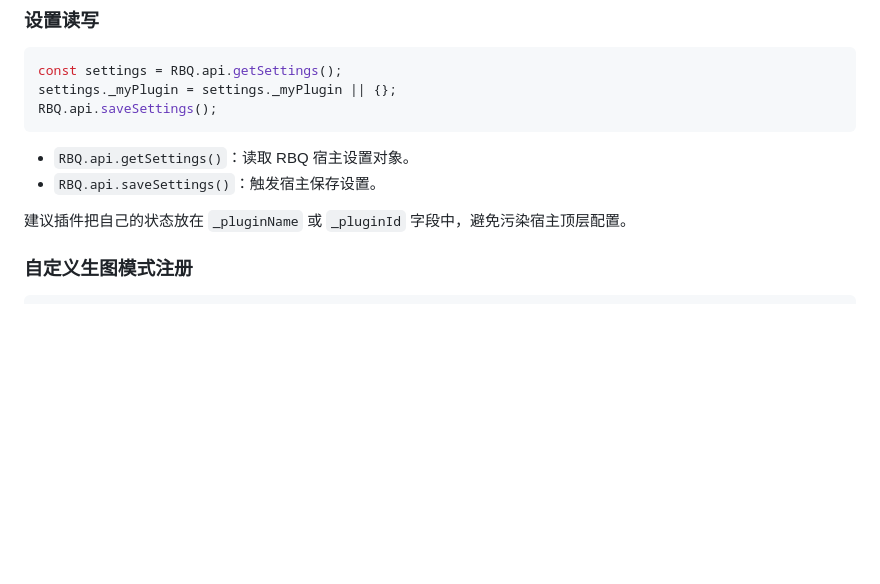
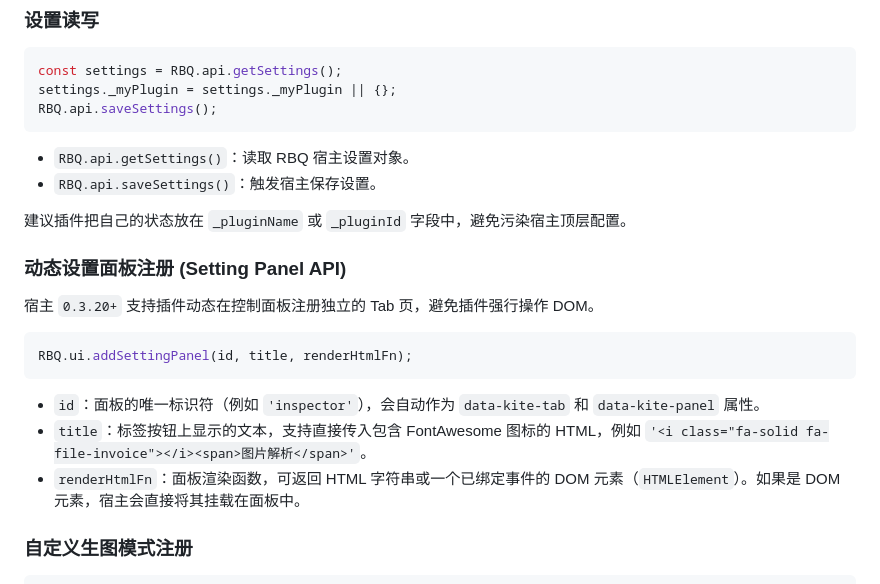
Before and after one commit to TTWParty/RBQ-Draw-Plugins, a Markdown page: README.md, the part around the change. Rendered like a GitHub page; blank space fills up the shorter version.

Commit message:
docs: document addSettingPanel API in README.md

````diff
--- a/README.md
+++ b/README.md
@@ -127,6 +127,18 @@ RBQ.api.saveSettings();
 - `RBQ.api.saveSettings()`：触发宿主保存设置。
 
 建议插件把自己的状态放在 `_pluginName` 或 `_pluginId` 字段中，避免污染宿主顶层配置。
+
+### 动态设置面板注册 (Setting Panel API)
+
+宿主 `0.3.20+` 支持插件动态在控制面板注册独立的 Tab 页，避免插件强行操作 DOM。
+
+```javascript
+RBQ.ui.addSettingPanel(id, title, renderHtmlFn);
+```
+
+- `id`：面板的唯一标识符（例如 `'inspector'`），会自动作为 `data-kite-tab` 和 `data-kite-panel` 属性。
+- `title`：标签按钮上显示的文本，支持直接传入包含 FontAwesome 图标的 HTML，例如 `'<i class="fa-solid fa-file-invoice"></i><span>图片解析</span>'`。
+- `renderHtmlFn`：面板渲染函数，可返回 HTML 字符串或一个已绑定事件的 DOM 元素（`HTMLElement`）。如果是 DOM 元素，宿主会直接将其挂载在面板中。
 
 ### 自定义生图模式注册
 
````
